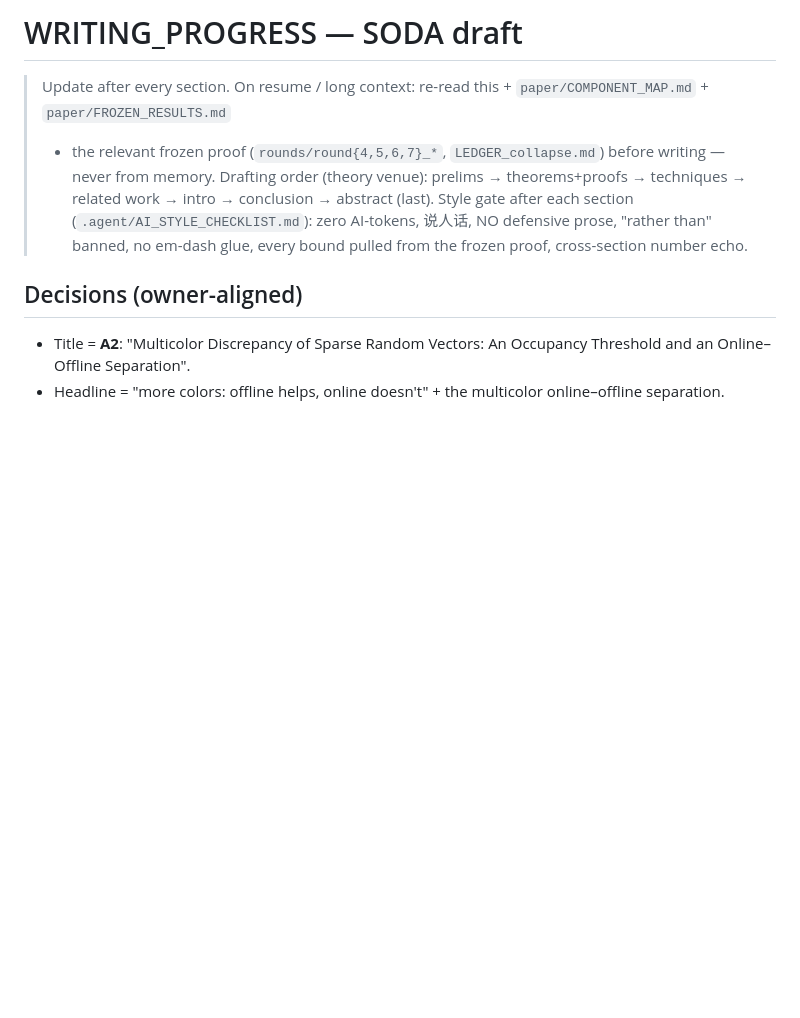
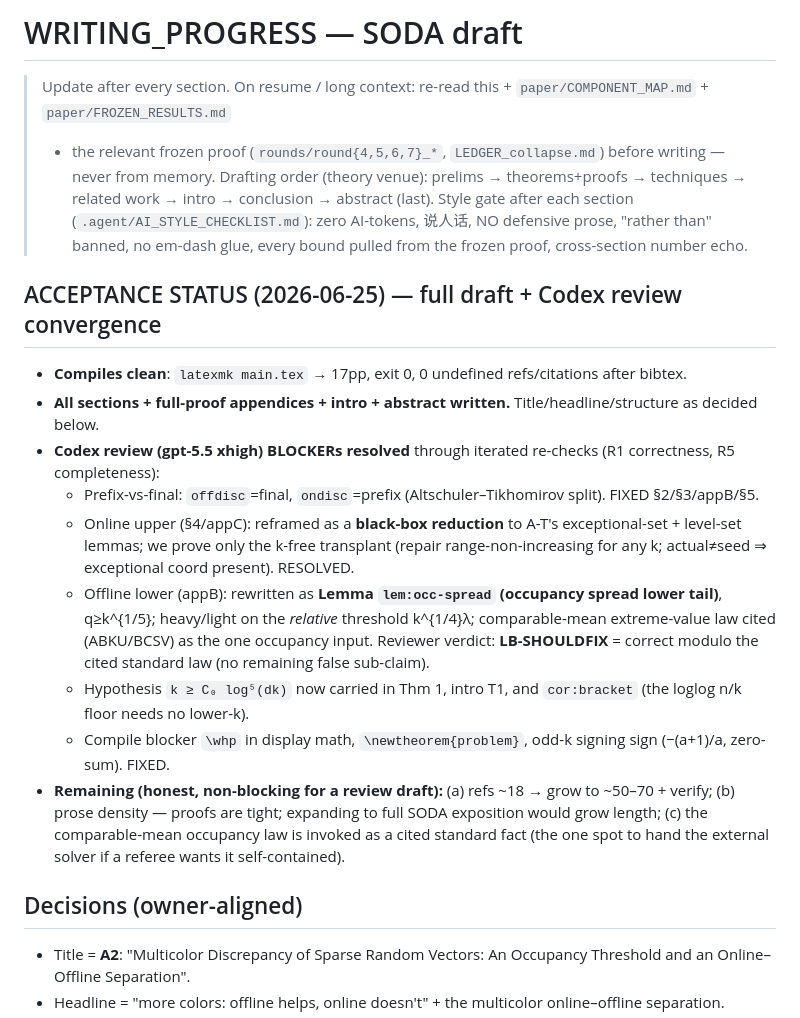
Before and after one commit to Mercury0828/online-multicolor-discrepancy-collapse, a Markdown page: paper/WRITING_PROGRESS.md, the part around the change. GitHub-like rendering; blank space fills up the shorter version.

Commit message:
WRITING_PROGRESS: record acceptance status + Codex review convergence
Co-Authored-By: Claude Opus 4.8 (1M context) <noreply@anthropic.com>

```diff
--- a/paper/WRITING_PROGRESS.md
+++ b/paper/WRITING_PROGRESS.md
@@ -5,6 +5,22 @@
 > Drafting order (theory venue): prelims → theorems+proofs → techniques → related work → intro → conclusion → abstract (last).
 > Style gate after each section (`.agent/AI_STYLE_CHECKLIST.md`): zero AI-tokens, 说人话, NO defensive prose, "rather than" banned,
 > no em-dash glue, every bound pulled from the frozen proof, cross-section number echo.
+
+## ACCEPTANCE STATUS (2026-06-25) — full draft + Codex review convergence
+- **Compiles clean**: `latexmk main.tex` → 17pp, exit 0, 0 undefined refs/citations after bibtex.
+- **All sections + full-proof appendices + intro + abstract written.** Title/headline/structure as decided below.
+- **Codex review (gpt-5.5 xhigh) BLOCKERs resolved** through iterated re-checks (R1 correctness, R5 completeness):
+  - Prefix-vs-final: `offdisc`=final, `ondisc`=prefix (Altschuler–Tikhomirov split). FIXED §2/§3/appB/§5.
+  - Online upper (§4/appC): reframed as a **black-box reduction** to A-T's exceptional-set + level-set lemmas; we prove
+    only the k-free transplant (repair range-non-increasing for any k; actual≠seed ⇒ exceptional coord present). RESOLVED.
+  - Offline lower (appB): rewritten as **Lemma `lem:occ-spread` (occupancy spread lower tail)**, q≥k^{1/5}; heavy/light
+    on the *relative* threshold k^{1/4}λ; comparable-mean extreme-value law cited (ABKU/BCSV) as the one occupancy input.
+    Reviewer verdict: **LB-SHOULDFIX** = correct modulo the cited standard law (no remaining false sub-claim).
+  - Hypothesis `k ≥ C₀ log⁵(dk)` now carried in Thm 1, intro T1, and `cor:bracket` (the loglog n/k floor needs no lower-k).
+  - Compile blocker `\whp` in display math, `\newtheorem{problem}`, odd-k signing sign (−(a+1)/a, zero-sum). FIXED.
+- **Remaining (honest, non-blocking for a review draft):** (a) refs ~18 → grow to ~50–70 + verify; (b) prose density —
+  proofs are tight; expanding to full SODA exposition would grow length; (c) the comparable-mean occupancy law is invoked
+  as a cited standard fact (the one spot to hand the external solver if a referee wants it self-contained).
 
 ## Decisions (owner-aligned)
 - Title = **A2**: "Multicolor Discrepancy of Sparse Random Vectors: An Occupancy Threshold and an Online–Offline Separation".
```
